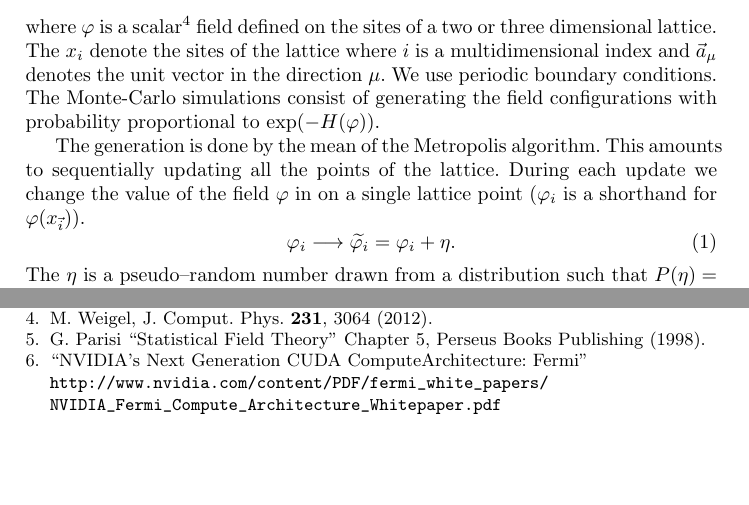
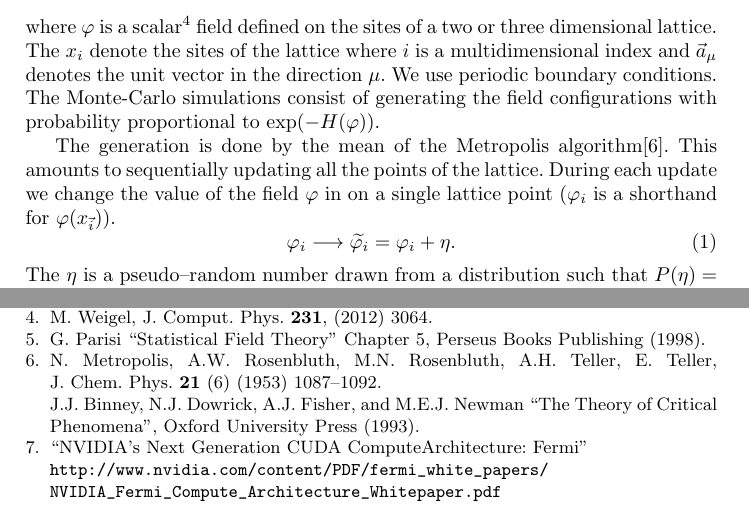
Before and after one commit to ujhpc/phi4, a LaTeX paper (doc/KUKDM_PROC/proceedins.tex): two parts of pages 2 and 11 of 11 before the commit and two parts of pages 2 and 11 of 12 after it, joined at a grey line, cut so that both start at the same text, the shorter picture padded with empty space. Compiled offline with pdfLaTeX.

Commit message:
added reviews to repository in doc/KUKDM_PRO added reference on Metropolis.

```diff
--- a/doc/KUKDM_PROC/proceedins.tex
+++ b/doc/KUKDM_PROC/proceedins.tex
@@ -184,7 +184,7 @@ generating the field configurations with probability proportional to
 $\exp(-H(\vphi))$.
 
 The  generation is done by the mean of the Metropolis
-algorithm. This amounts to sequentially updating all the points of the
+algorithm\cite{metropolis}. This amounts to sequentially updating all the points of the
 lattice. During each update we change the value of the field $\vphi$
 in on a single lattice point ($\vphi_i$ is a shorthand for $\vphi(x_\vi)$).
 \begin{equation}
@@ -722,10 +722,14 @@ architectures.
 
 \begin{thebibliography}{9}
 \bibitem{top500}{\tt http://www.top500.org/}
-\bibitem{spin1}Benjamin Block , Peter Virnau , Tobias Preis, Computer Physics Communications, Volume 181 2010 1549–1556.
+\bibitem{spin1}Benjamin Block , Peter Virnau , Tobias Preis, Computer Physics Communications, Volume 181 (2010) 1549–1556.
 \bibitem{spin2}Ezequiel E. Ferrero, Juan Pablo De Francesco, Nicolás Wolovick, Sergio A. Cannas. Computer Physics Communications, volume 183, 1578--1587, 2012
-\bibitem{weigel} M.~Weigel, J. Comput. Phys. \textbf{231}, 3064 (2012).
+\bibitem{weigel} M.~Weigel, J. Comput. Phys. \textbf{231},  (2012) 3064.
 \bibitem{parisi} G.~Parisi ``Statistical Field Theory'' Chapter 5, Perseus Books Publishing (1998).
+\bibitem{metropolis}
+N.~Metropolis, A.W.~Rosenbluth, M.N.~Rosenbluth, A.H.~Teller, E. Teller,
+   J.~Chem.~Phys.~\textbf{21} (6) (1953) 1087--1092.\\
+J.J.~Binney, N.J. Dowrick, A.J.~Fisher, and M.E.J.~Newman ``The Theory of Critical Phenomena'', Oxford University Press (1993).
 \bibitem{Fermi}
 ``NVIDIA's Next Generation CUDA ComputeArchitecture: Fermi'' \\
 \verb!http://www.nvidia.com/content/PDF/fermi_white_papers/!\\
```
Also changed, not shown: 1 other file.
